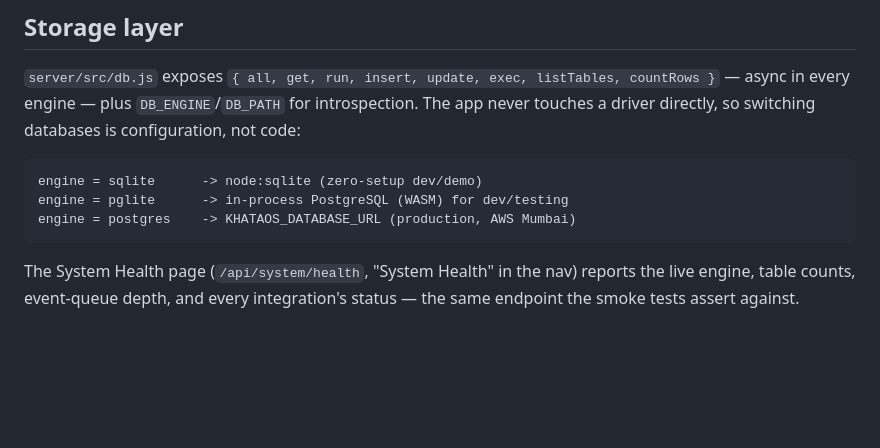
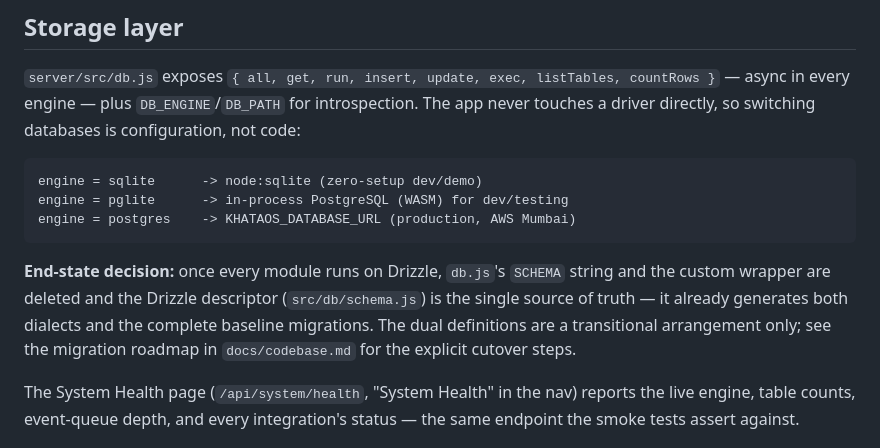
Before and after one commit to hawkai10/khataos, a Markdown page: docs/architecture.md, the part around the change. Drawn GitHub-style; blank space fills up the shorter version.

````diff
--- a/docs/architecture.md
+++ b/docs/architecture.md
@@ -24,6 +24,13 @@ engine = sqlite      -> node:sqlite (zero-setup dev/demo)
 engine = pglite      -> in-process PostgreSQL (WASM) for dev/testing
 engine = postgres    -> KHATAOS_DATABASE_URL (production, AWS Mumbai)
 ```
+
+**End-state decision:** once every module runs on Drizzle, `db.js`'s
+`SCHEMA` string and the custom wrapper are deleted and the Drizzle
+descriptor (`src/db/schema.js`) is the single source of truth — it already
+generates both dialects and the complete baseline migrations. The dual
+definitions are a transitional arrangement only; see the migration roadmap
+in `docs/codebase.md` for the explicit cutover steps.
 
 The System Health page (`/api/system/health`, "System Health" in the nav)
 reports the live engine, table counts, event-queue depth, and every
````
Also changed, not shown: docs/codebase.md (+30 -0 lines).
